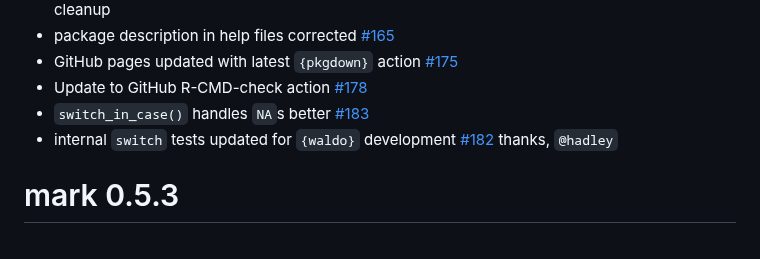
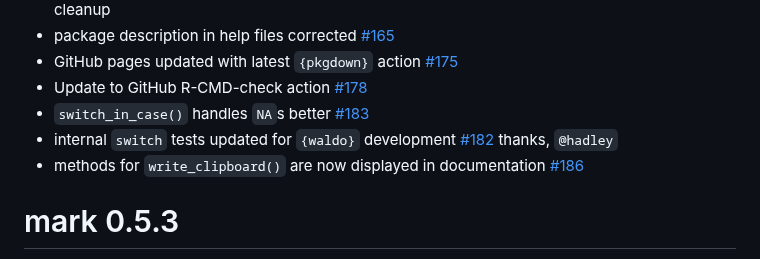
Before and after one commit to jmbarbone/mark, a Markdown page: NEWS.md, the part around the change. GitHub-like rendering.

Commit message:
#186 Update NEWS.md

```diff
--- a/NEWS.md
+++ b/NEWS.md
@@ -24,6 +24,7 @@
 * Update to GitHub R-CMD-check action [#178](https://github.com/jmbarbone/mark/issues/178)
 * `switch_in_case()` handles `NA`s better [#183](https://github.com/jmbarbone/mark/issues/183)
 * internal `switch` tests updated for `{waldo}` development [#182](https://github.com/jmbarbone/mark/pulls/182) thanks, `@hadley`
+* methods for `write_clipboard()` are now displayed in documentation [#186](https://github.com/jmbarbone/mark/issues/182)
 
 # mark 0.5.3
 
```
